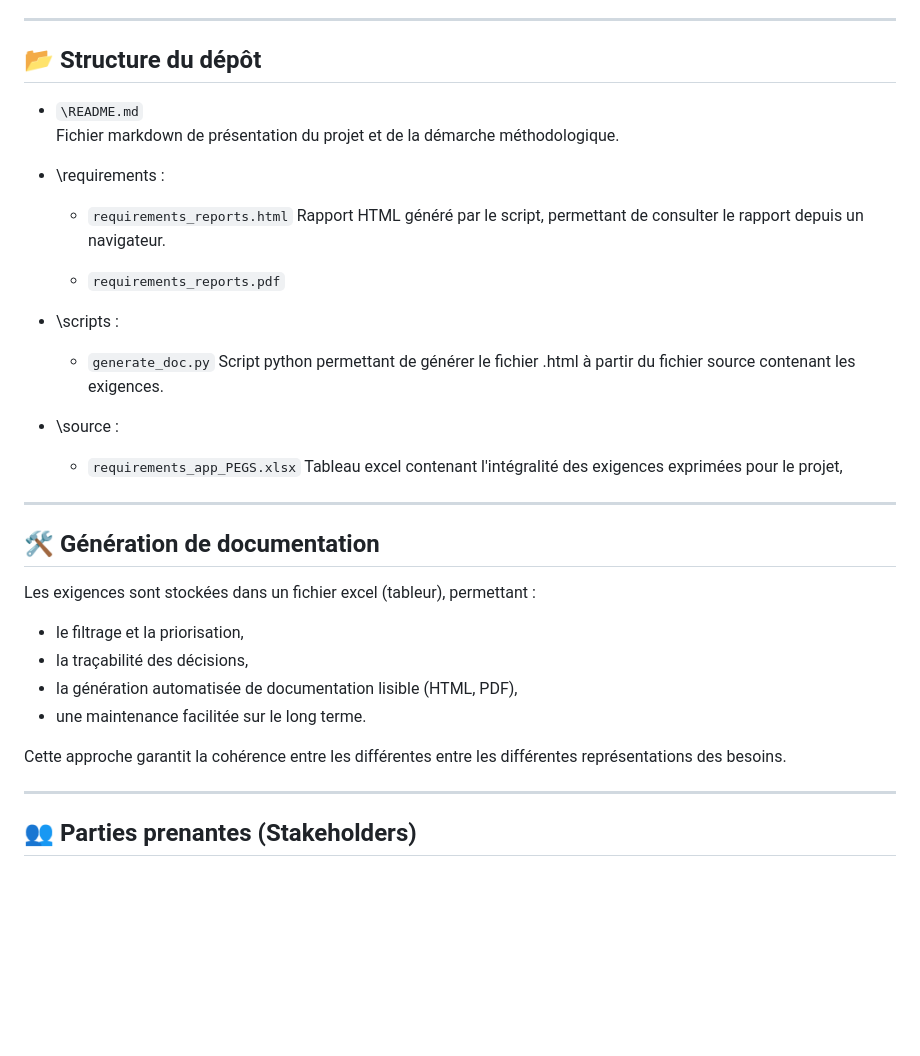
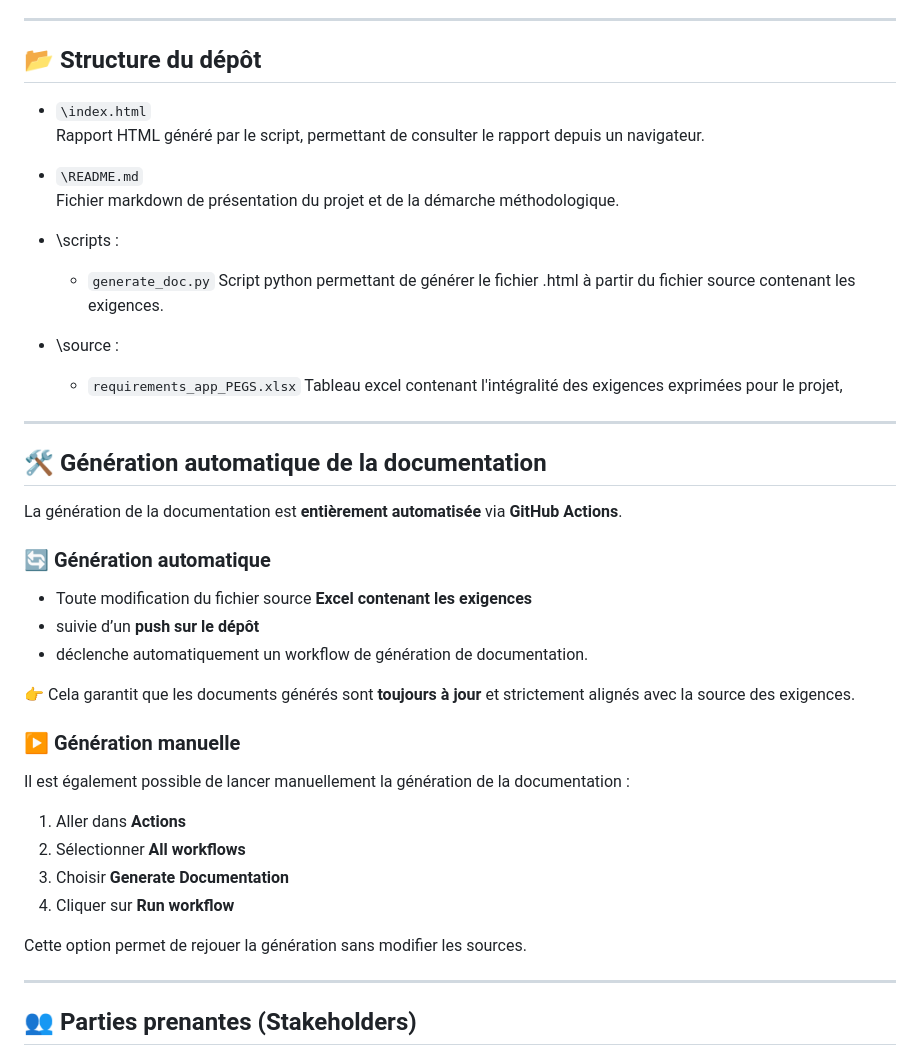
Before and after one commit to FormalRequirements/re-2026-etienne-thomas-d, a Markdown page: README.md, the part around the change. Rendered like a GitHub page; blank space fills up the shorter version.

Commit message:
Modification readme.md 2

```diff
--- a/README.md
+++ b/README.md
@@ -87,15 +87,11 @@ Chaque exigence est :
 
 ## 📂 Structure du dépôt
 
+- `\index.html`
+Rapport HTML généré par le script, permettant de consulter le rapport depuis un navigateur.
+
 - `\README.md`
 Fichier markdown de présentation du projet et de la démarche méthodologique.
-
-- \requirements :
-
-    - `requirements_reports.html`
-    Rapport HTML généré par le script, permettant de consulter le rapport depuis un navigateur.
-
-    - `requirements_reports.pdf`
 
 - \scripts :
 
@@ -110,16 +106,26 @@ Fichier markdown de présentation du projet et de la démarche méthodologique.
 
 ---
 
-## 🛠️ Génération de documentation
+## 🛠️ Génération automatique de la documentation
 
-Les exigences sont stockées dans un fichier excel (tableur), permettant :
+La génération de la documentation est **entièrement automatisée** via **GitHub Actions**.
 
-- le filtrage et la priorisation,
-- la traçabilité des décisions,
-- la génération automatisée de documentation lisible (HTML, PDF),
-- une maintenance facilitée sur le long terme.
+### 🔄 Génération automatique
+- Toute modification du fichier source **Excel contenant les exigences**
+- suivie d’un **push sur le dépôt**
+- déclenche automatiquement un workflow de génération de documentation.
 
-Cette approche garantit la cohérence entre les différentes entre les différentes représentations des besoins.
+👉 Cela garantit que les documents générés sont **toujours à jour** et strictement alignés avec la source des exigences.
+
+### ▶️ Génération manuelle
+Il est également possible de lancer manuellement la génération de la documentation :
+
+1. Aller dans **Actions**
+2. Sélectionner **All workflows**
+3. Choisir **Generate Documentation**
+4. Cliquer sur **Run workflow**
+
+Cette option permet de rejouer la génération sans modifier les sources.
 
 ---
 
```
